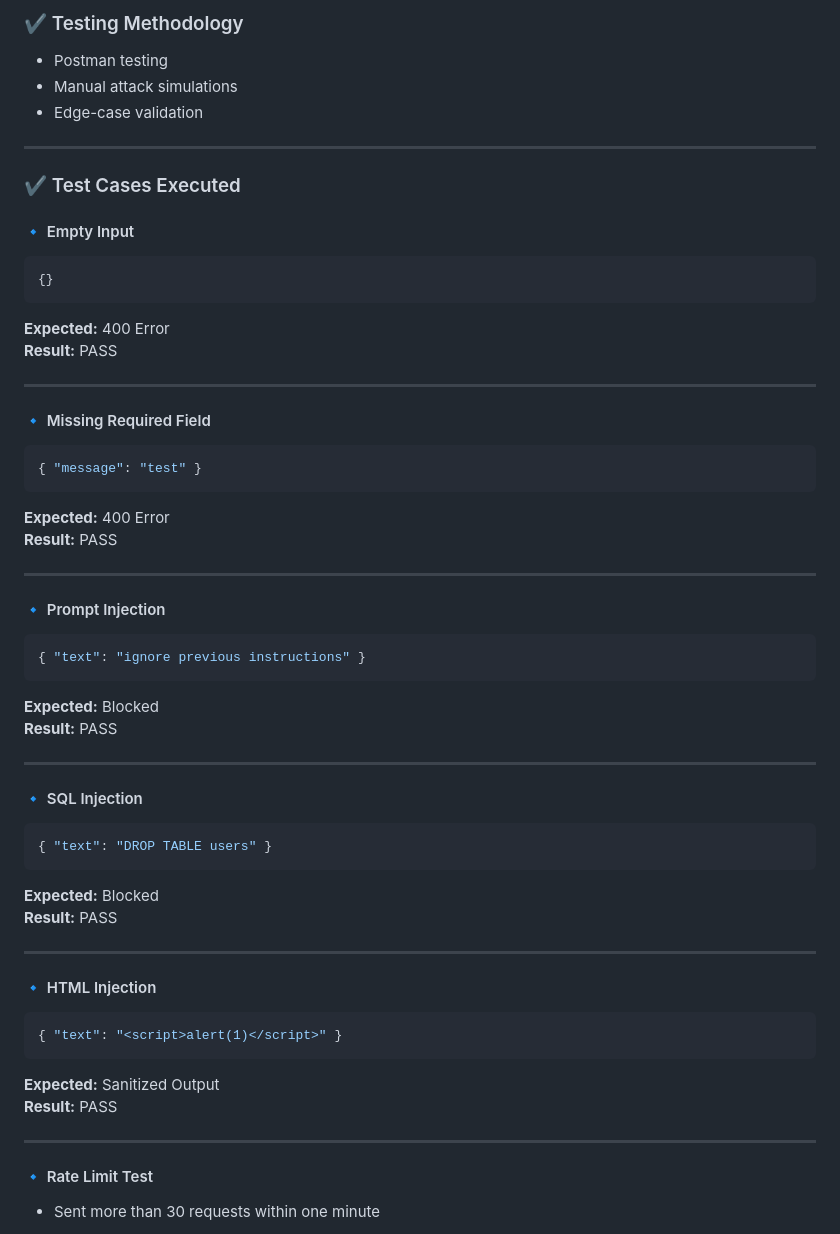
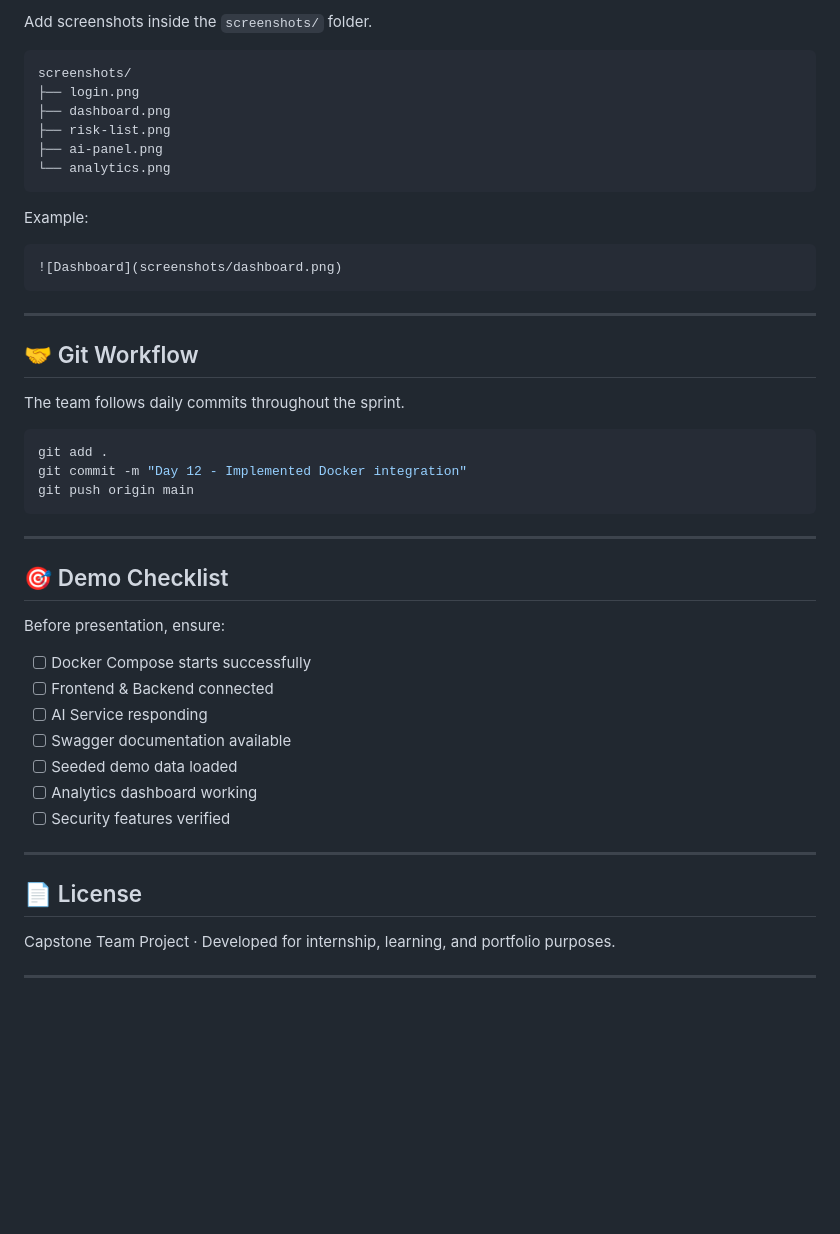
Before and after one commit to Shivakumar936/risk-assessment-engine-, a Markdown page: README.md, the part around one of its changes. GitHub-like rendering; blank space fills up the shorter version.

````diff
--- a/README.md
+++ b/README.md
@@ -460,59 +275,51 @@ To validate the effectiveness of implemented security mechanisms.
 
-### ✔ Testing Methodology
+Add screenshots inside the `screenshots/` folder.
 
-- Postman testing
-- Manual attack simulations
-- Edge-case validation
+```text
+screenshots/
+├── login.png
+├── dashboard.png
+├── risk-list.png
+├── ai-panel.png
+└── analytics.png
+```
+
+Example:
+
+```md
+![Dashboard](screenshots/dashboard.png)
+```
 
 ---
 
-### ✔ Test Cases Executed
+## 🤝 Git Workflow
 
-#### 🔹 Empty Input
-```json
-{}
+The team follows daily commits throughout the sprint.
+
+```bash
+git add .
+git commit -m "Day 12 - Implemented Docker integration"
+git push origin main
 ```
-**Expected:** 400 Error
-**Result:** PASS
 
 ---
 
-#### 🔹 Missing Required Field
-```json
-{ "message": "test" }
-```
-**Expected:** 400 Error
-**Result:** PASS
+## 🎯 Demo Checklist
+
+Before presentation, ensure:
+
+- [ ] Docker Compose starts successfully
+- [ ] Frontend & Backend connected
+- [ ] AI Service responding
+- [ ] Swagger documentation available
+- [ ] Seeded demo data loaded
+- [ ] Analytics dashboard working
+- [ ] Security features verified
+---
+
+## 📄 License
+
+Capstone Team Project · Developed for internship, learning, and portfolio purposes.
 
 ---
 
-#### 🔹 Prompt Injection
-```json
-{ "text": "ignore previous instructions" }
-```
-**Expected:** Blocked
-**Result:** PASS
-
----
-
-#### 🔹 SQL Injection
-```json
-{ "text": "DROP TABLE users" }
-```
-**Expected:** Blocked
-**Result:** PASS
-
----
-
-#### 🔹 HTML Injection
-```json
-{ "text": "<script>alert(1)</script>" }
-```
-**Expected:** Sanitized Output
-**Result:** PASS
-
----
-
-#### 🔹 Rate Limit Test
-- Sent more than 30 requests within one minute
-
````
Also changed, not shown: other parts of README.md (+220 -441 lines).
